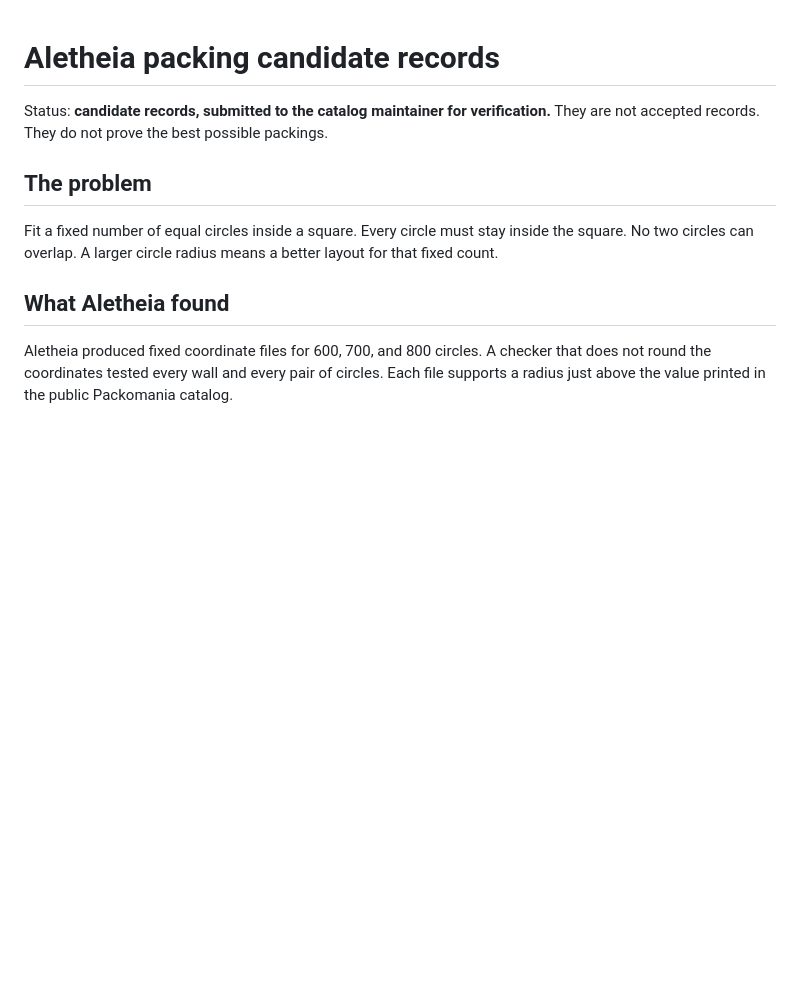
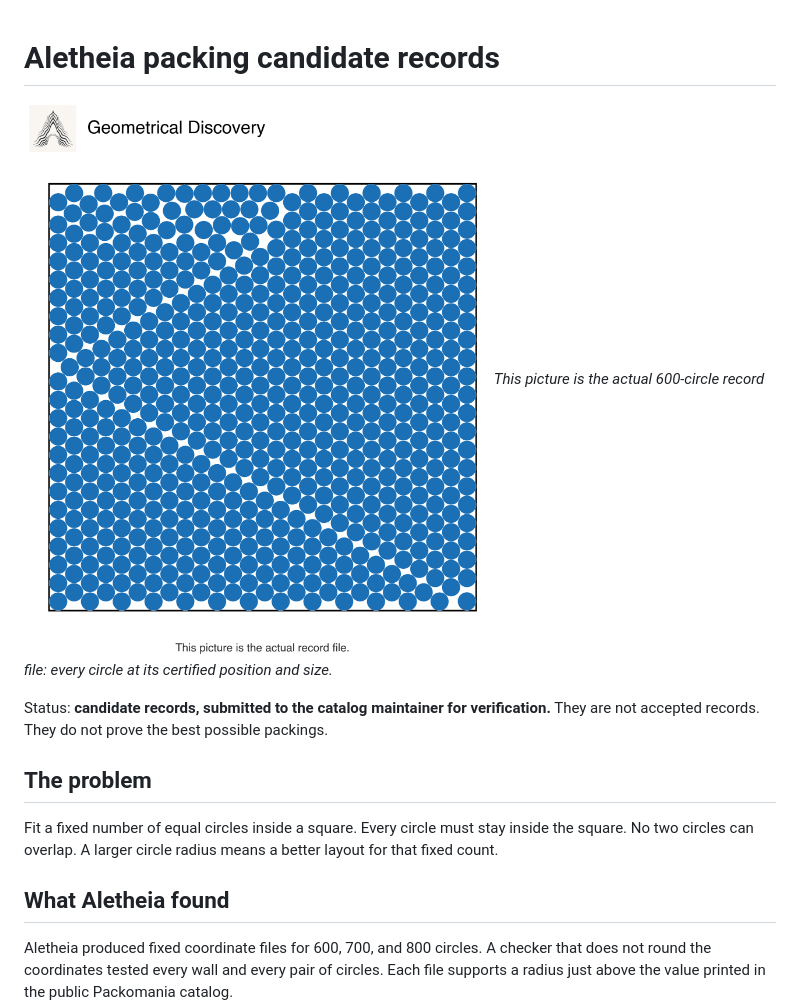
Before and after one commit to 0100001001101111/aletheia-packing-records, a Markdown page: README.md, the part around the change. GitHub-like rendering; pictures changed too: figures/record_600_drawing.png (added); blank space fills up the shorter version.

Commit message:
Add the record drawing (600-circle candidate at exact certified coordinates)

```diff
--- a/README.md
+++ b/README.md
@@ -1,4 +1,7 @@
 # Aletheia packing candidate records
+
+![All 600 circles of the candidate record drawn at their exact certified positions](figures/record_600_drawing.png)
+*This picture is the actual 600-circle record file: every circle at its certified position and size.*
 
 Status: **candidate records, submitted to the catalog maintainer for verification.** They are not accepted records. They do not prove the best possible packings.
 
```
